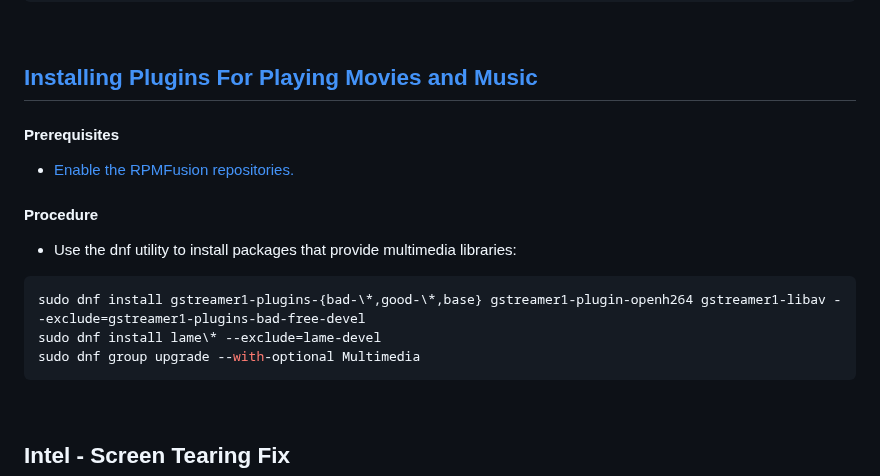
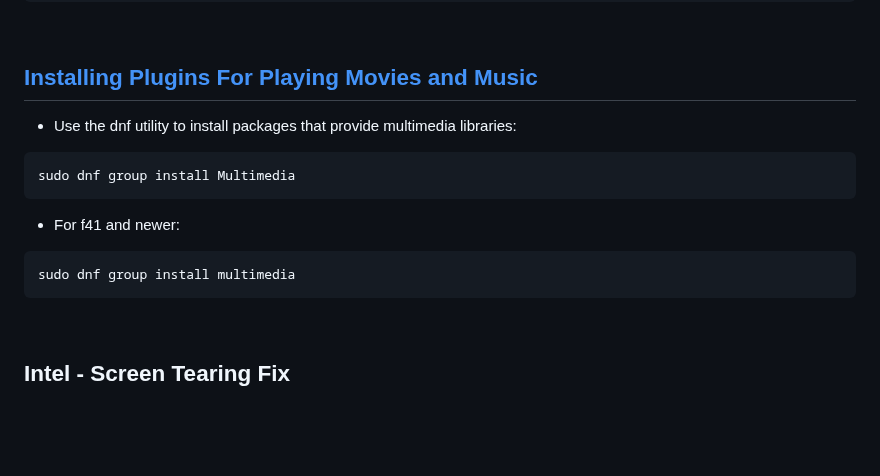
Before and after one commit to hafiz-muhammad/configs, a Markdown page: linux/README.md, the part around the change. GitHub-like rendering; blank space fills up the shorter version.

Commit message:
Update instructions for 'Installing Plugins For Playing Movies and Music'

````diff
--- a/linux/README.md
+++ b/linux/README.md
@@ -282,15 +282,14 @@ sudo systemctl enable auto-cpufreq
 <br>
 
 ## [Installing Plugins For Playing Movies and Music](https://docs.fedoraproject.org/en-US/quick-docs/assembly_installing-plugins-for-playing-movies-and-music/)
-#### Prerequisites
-- [Enable the RPMFusion repositories.](https://docs.fedoraproject.org/en-US/quick-docs/setup_rpmfusion/)
 
-#### Procedure
 - Use the dnf utility to install packages that provide multimedia libraries:
 ```console
-sudo dnf install gstreamer1-plugins-{bad-\*,good-\*,base} gstreamer1-plugin-openh264 gstreamer1-libav --exclude=gstreamer1-plugins-bad-free-devel
-sudo dnf install lame\* --exclude=lame-devel
-sudo dnf group upgrade --with-optional Multimedia
+sudo dnf group install Multimedia
+```
+- For f41 and newer:
+```console
+sudo dnf group install multimedia
 ```
 
 <br>
````
